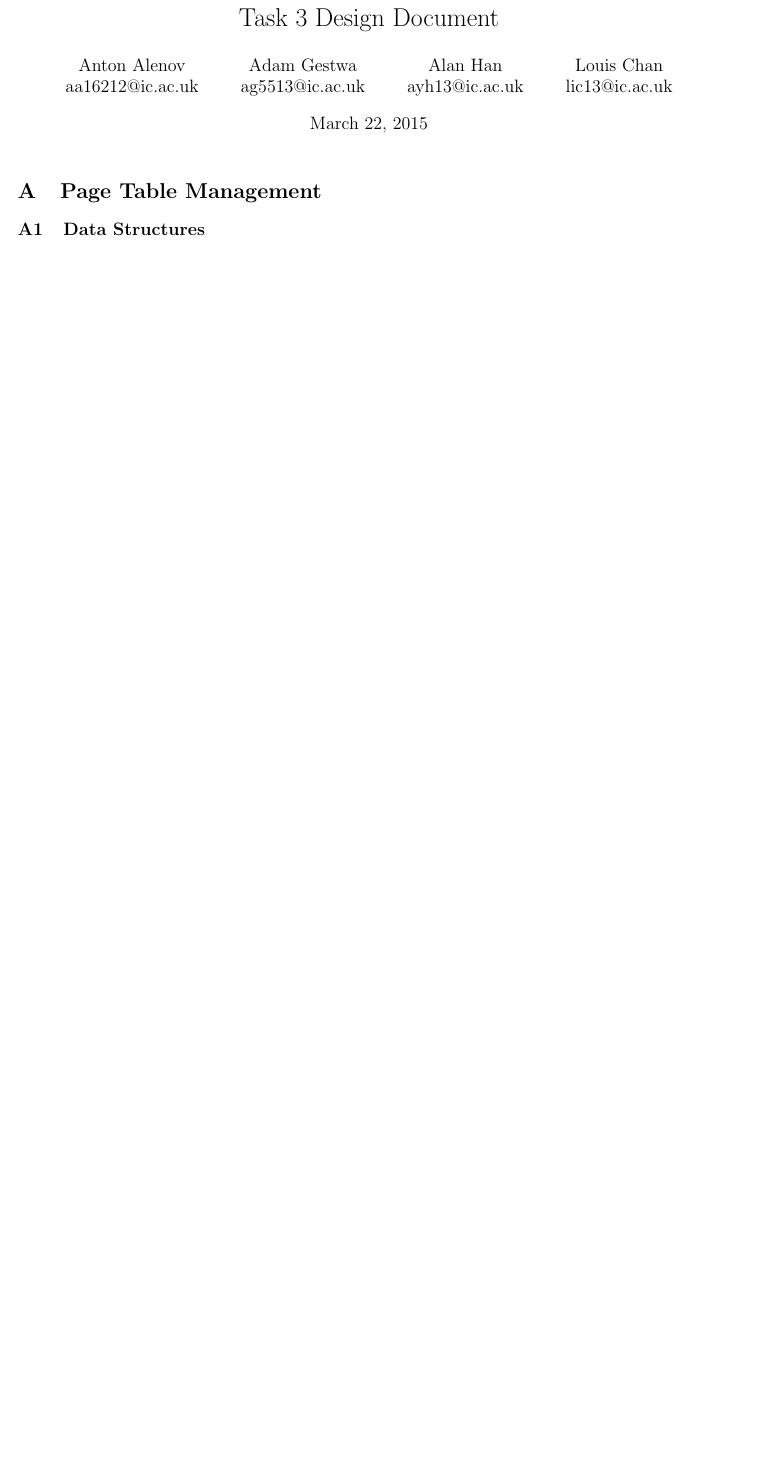
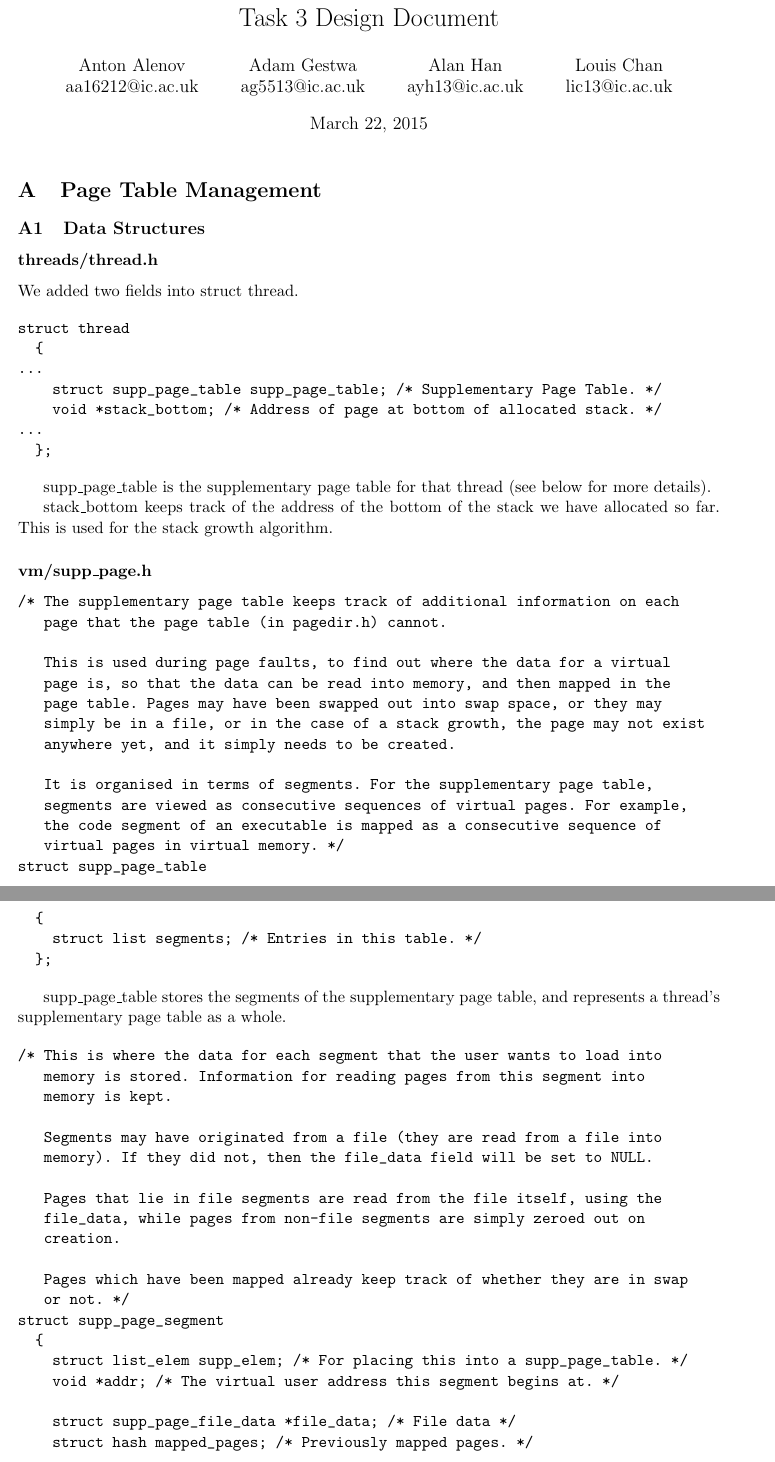
Before and after one commit to louisch/pintos_03, a LaTeX document (doc/task3_design_doc/3_design_document.tex, which reads doc/task3_design_doc/3a_page_table_management.tex): part of page 1 of 5 before the commit and two parts of pages 1 and 2 of 7 after it, the two joined at a grey line, cut so that both start at the same text, the shorter picture padded with empty space. Compiled offline with pdfLaTeX.

Commit message:
Add declarations for supplementary page table data structures

```diff
--- a/doc/task3_design_doc/3a_page_table_management.tex
+++ b/doc/task3_design_doc/3a_page_table_management.tex
@@ -5,3 +5,76 @@
 % Copy here the declaration of each new or changed `struct' or
 % `struct' member, global or static variable, `typedef', or
 % enumeration.  Identify the purpose of each in 25 words or less.
+
+\subsubsection*{threads/thread.h}
+
+We added two fields into struct thread.
+
+\begin{verbatim}
+struct thread
+  {
+...
+    struct supp_page_table supp_page_table; /* Supplementary Page Table. */
+    void *stack_bottom; /* Address of page at bottom of allocated stack. */
+...
+  };
+\end{verbatim}
+
+supp\_page\_table is the supplementary page table for that thread (see below for
+more details).
+
+stack\_bottom keeps track of the address of the bottom of the stack we have
+allocated so far. This is used for the stack growth algorithm.
+
+\subsubsection*{vm/supp\_page.h}
+
+\begin{verbatim}
+/* The supplementary page table keeps track of additional information on each
+   page that the page table (in pagedir.h) cannot.
+
+   This is used during page faults, to find out where the data for a virtual
+   page is, so that the data can be read into memory, and then mapped in the
+   page table. Pages may have been swapped out into swap space, or they may
+   simply be in a file, or in the case of a stack growth, the page may not exist
+   anywhere yet, and it simply needs to be created.
+
+   It is organised in terms of segments. For the supplementary page table,
+   segments are viewed as consecutive sequences of virtual pages. For example,
+   the code segment of an executable is mapped as a consecutive sequence of
+   virtual pages in virtual memory. */
+struct supp_page_table
+  {
+    struct list segments; /* Entries in this table. */
+  };
+\end{verbatim}
+
+supp\_page\_table stores the segments of the supplementary page table, and
+represents a thread's supplementary page table as a whole.
+
+\begin{verbatim}
+/* This is where the data for each segment that the user wants to load into
+   memory is stored. Information for reading pages from this segment into
+   memory is kept.
+
+   Segments may have originated from a file (they are read from a file into
+   memory). If they did not, then the file_data field will be set to NULL.
+
+   Pages that lie in file segments are read from the file itself, using the
+   file_data, while pages from non-file segments are simply zeroed out on
+   creation.
+
+   Pages which have been mapped already keep track of whether they are in swap
+   or not. */
+struct supp_page_segment
+  {
+    struct list_elem supp_elem; /* For placing this into a supp_page_table. */
+    void *addr; /* The virtual user address this segment begins at. */
+
+    struct supp_page_file_data *file_data; /* File data */
+    struct hash mapped_pages; /* Previously mapped pages. */
+
+    /* Other properties */
+    bool writable; /* Whether this segment is writable or not. */
+    uint32_t size; /* The size of the segment. */
+  };
+\end{verbatim}
@@ -7,0 +87 @@
+struct supp_page_file_data
@@ -7,0 +113 @@
+  void *uaddr; /* The virtual user address this page begins at. */
```
Also changed, not shown: doc/task3_design_doc/3a_page_table_management.tex (39 more changed lines).
